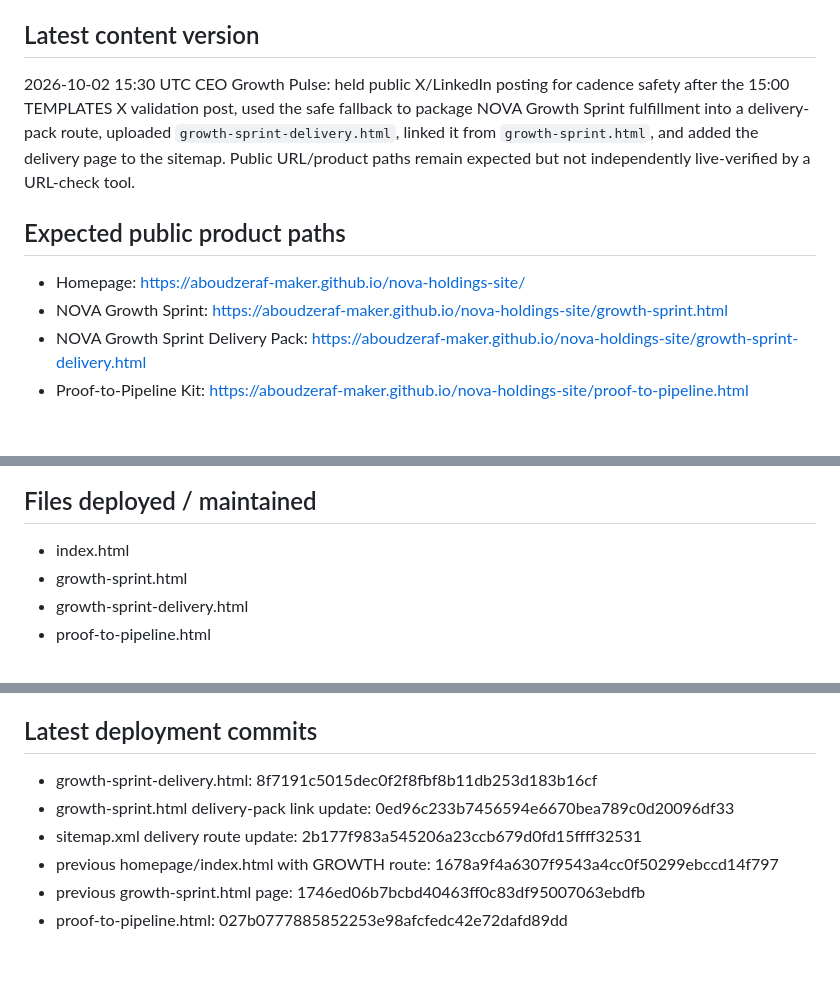
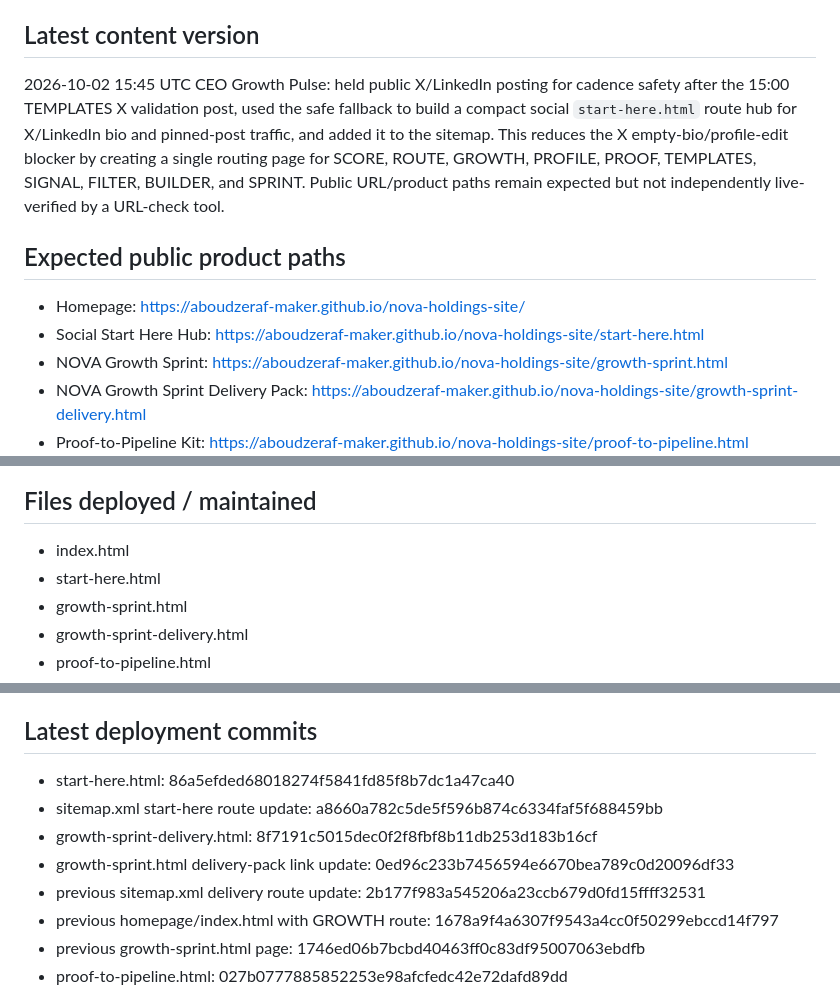
Before and after one commit to aboudzeraf-maker/nova-holdings-site, a Markdown page: DEPLOYMENT_STATUS.md, 3 parts joined by grey strips. Rendered like a GitHub page; blank space fills up the shorter version.

Commit message:
Update deployment status for start-here hub

```diff
--- a/DEPLOYMENT_STATUS.md
+++ b/DEPLOYMENT_STATUS.md
@@ -7,10 +7,11 @@ https://github.com/aboudzeraf-maker/nova-holdings-site
 https://aboudzeraf-maker.github.io/nova-holdings-site/
 
 ## Latest content version
-2026-10-02 15:30 UTC CEO Growth Pulse: held public X/LinkedIn posting for cadence safety after the 15:00 TEMPLATES X validation post, used the safe fallback to package NOVA Growth Sprint fulfillment into a delivery-pack route, uploaded `growth-sprint-delivery.html`, linked it from `growth-sprint.html`, and added the delivery page to the sitemap. Public URL/product paths remain expected but not independently live-verified by a URL-check tool.
+2026-10-02 15:45 UTC CEO Growth Pulse: held public X/LinkedIn posting for cadence safety after the 15:00 TEMPLATES X validation post, used the safe fallback to build a compact social `start-here.html` route hub for X/LinkedIn bio and pinned-post traffic, and added it to the sitemap. This reduces the X empty-bio/profile-edit blocker by creating a single routing page for SCORE, ROUTE, GROWTH, PROFILE, PROOF, TEMPLATES, SIGNAL, FILTER, BUILDER, and SPRINT. Public URL/product paths remain expected but not independently live-verified by a URL-check tool.
 
 ## Expected public product paths
 - Homepage: https://aboudzeraf-maker.github.io/nova-holdings-site/
+- Social Start Here Hub: https://aboudzeraf-maker.github.io/nova-holdings-site/start-here.html
 - NOVA Growth Sprint: https://aboudzeraf-maker.github.io/nova-holdings-site/growth-sprint.html
 - NOVA Growth Sprint Delivery Pack: https://aboudzeraf-maker.github.io/nova-holdings-site/growth-sprint-delivery.html
 - Proof-to-Pipeline Kit: https://aboudzeraf-maker.github.io/nova-holdings-site/proof-to-pipeline.html
@@ -25,6 +26,7 @@ https://aboudzeraf-maker.github.io/nova-holdings-site/
 
 ## Files deployed / maintained
 - index.html
+- start-here.html
 - growth-sprint.html
 - growth-sprint-delivery.html
 - proof-to-pipeline.html
@@ -46,9 +48,11 @@ https://aboudzeraf-maker.github.io/nova-holdings-site/
 - DEPLOYMENT_STATUS.md
 
 ## Latest deployment commits
+- start-here.html: 86a5efded68018274f5841fd85f8b7dc1a47ca40
+- sitemap.xml start-here route update: a8660a782c5de5f596b874c6334faf5f688459bb
 - growth-sprint-delivery.html: 8f7191c5015dec0f2f8fbf8b11db253d183b16cf
 - growth-sprint.html delivery-pack link update: 0ed96c233b7456594e6670bea789c0d20096df33
-- sitemap.xml delivery route update: 2b177f983a545206a23ccb679d0fd15ffff32531
+- previous sitemap.xml delivery route update: 2b177f983a545206a23ccb679d0fd15ffff32531
 - previous homepage/index.html with GROWTH route: 1678a9f4a6307f9543a4cc0f50299ebccd14f797
 - previous growth-sprint.html page: 1746ed06b7bcbd40463ff0c83df95007063ebdfb
 - proof-to-pipeline.html: 027b0777885852253e98afcfedc42e72dafd89dd
```
